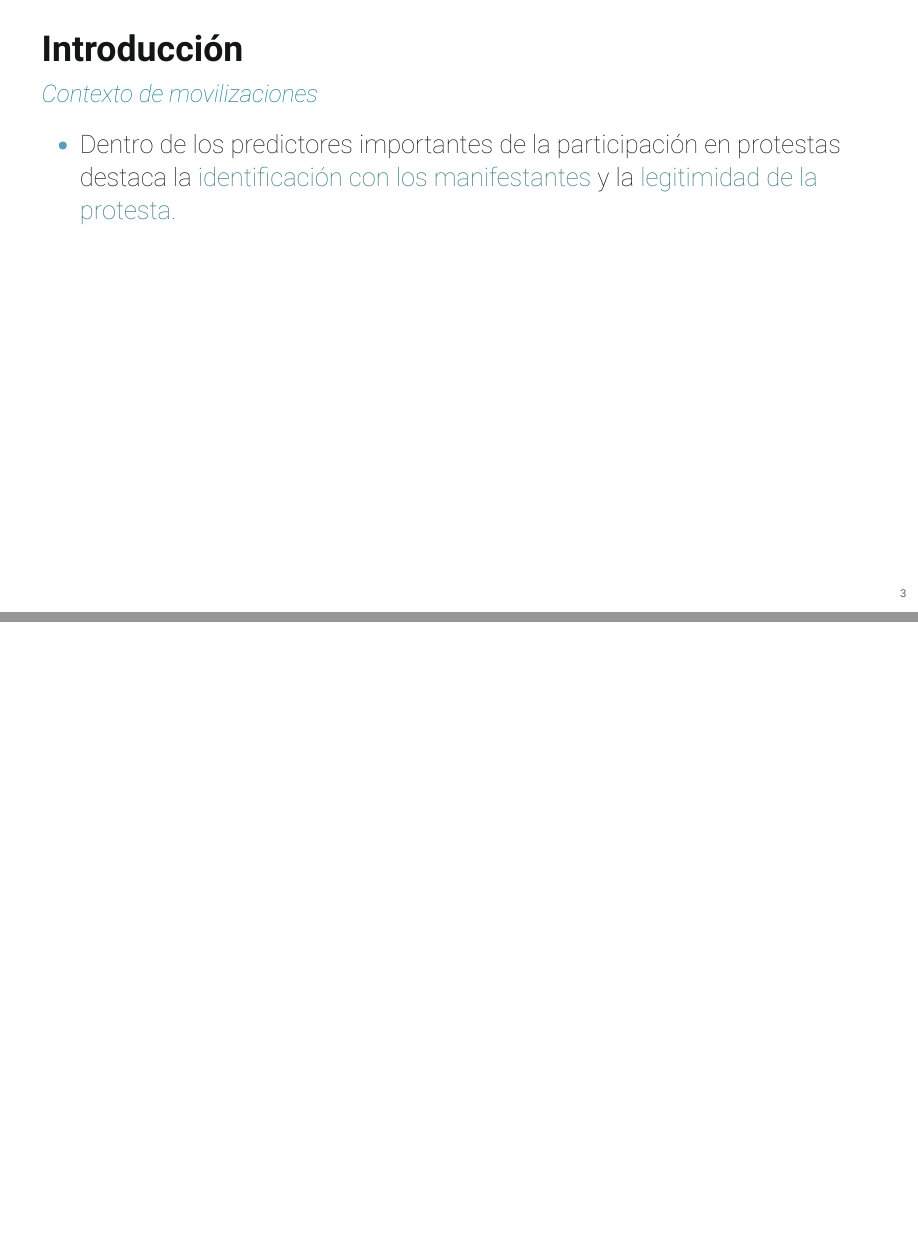
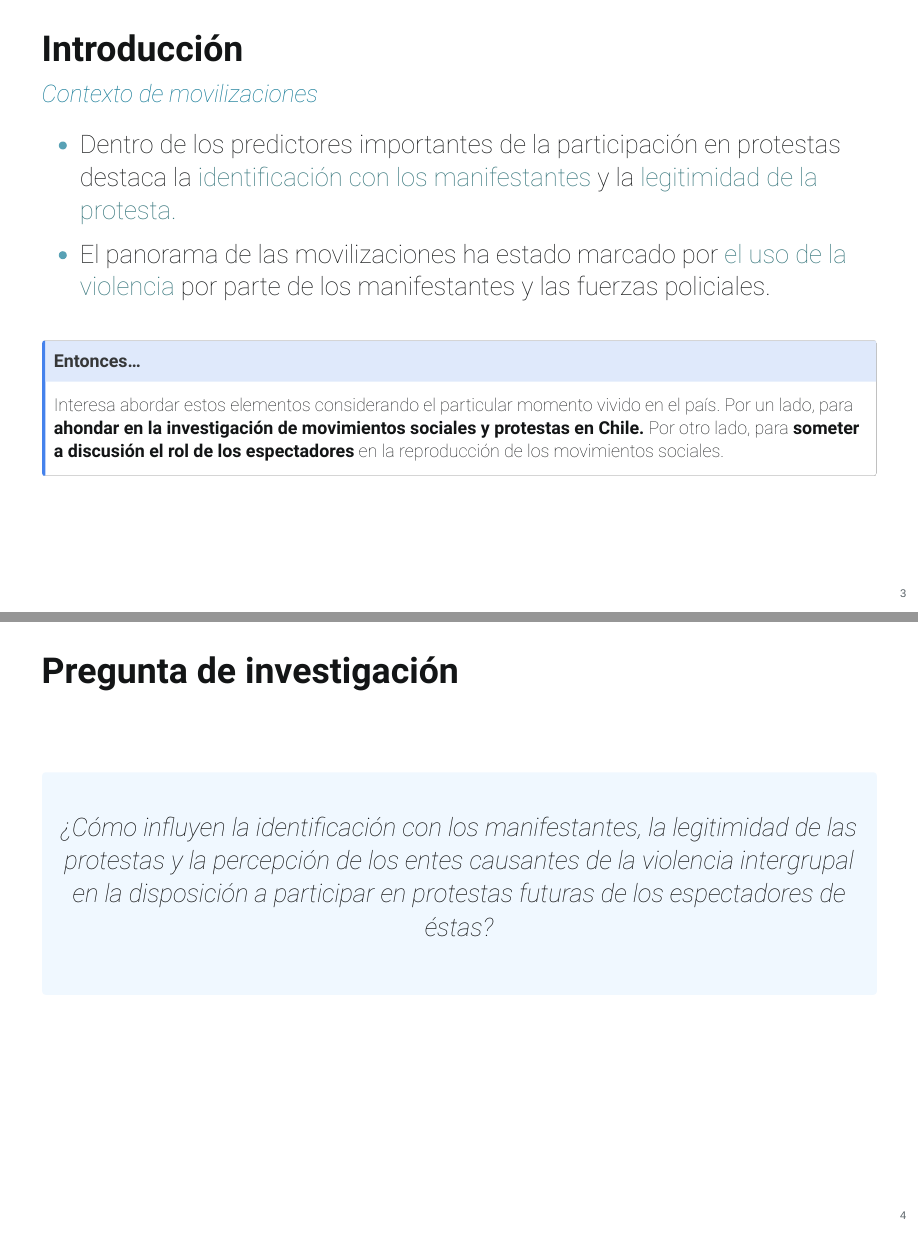
Before and after one commit to moiramartinez/defensa-tesis, a Quarto document (defensa-tesis.qmd): pages 3 and 4 of 4 before the commit and pages 3 and 4 of 6 after it, joined at a grey line. The pictures show the output file defensa-tesis.html that the author committed with the source, opened offline.

Commit message:
update pregunta

```diff
--- a/_extensions/grantmcdermott/clean/clean.scss
+++ b/_extensions/grantmcdermott/clean/clean.scss
@@ -39,7 +39,7 @@ $presentation-font-size-root: 32px;
 //$body-bg: #f0f1eb !default;
 $body-color: $jet !default;
 $link-color: $accent !default;
-$selection-bg: #26351c !default;
+$selection-bg: #85c1ca !default;
 
 
 /*-- scss:rules --*/
--- a/defensa-tesis.qmd
+++ b/defensa-tesis.qmd
@@ -31,3 +31,25 @@ posicionado dentro de las principales discusiones en el espacio público.
 ### Contexto de movilizaciones
 
 - Dentro de los predictores importantes de la participación en protestas destaca la [identificación con los manifestantes]{.fg style="--col: #38777d"} y la [legitimidad de la protesta.]{.fg style="--col: #38777d"}
+
+- El panorama de las movilizaciones ha estado marcado por [el uso de la violencia]{.fg style="--col: #38777d"}  por parte de los
+manifestantes y las fuerzas policiales.
+
+::: {.callout-note icon=false}
+
+## Entonces...
+
+Interesa abordar estos elementos considerando el particular momento vivido en el país. Por un lado, para **ahondar en la investigación de movimientos sociales y protestas en Chile.** Por otro lado, para **someter a discusión el rol de los espectadores** en la reproducción de los movimientos sociales.
+
+:::
+
+## **Pregunta de investigación**
+
+<div style="background-color: #f0f8ff; padding: 10px; border-radius: 5px; text-align: center; margin-top: 100px;">
+  <span style="font-size: 1em; color: #0e0e0e;">
+    *¿Cómo influyen la identificación con los manifestantes,
+la legitimidad de las protestas y la percepción de los entes causantes de la violencia
+intergrupal en la disposición a participar en protestas futuras de los espectadores de éstas?*
+  </span>
+  <br><br>
+</div>
```
Also changed, not shown: defensa-tesis.html, input/modelo_teorico.jpeg (added), defensa-tesis.qmd (5 more changed lines), 1 other file.
